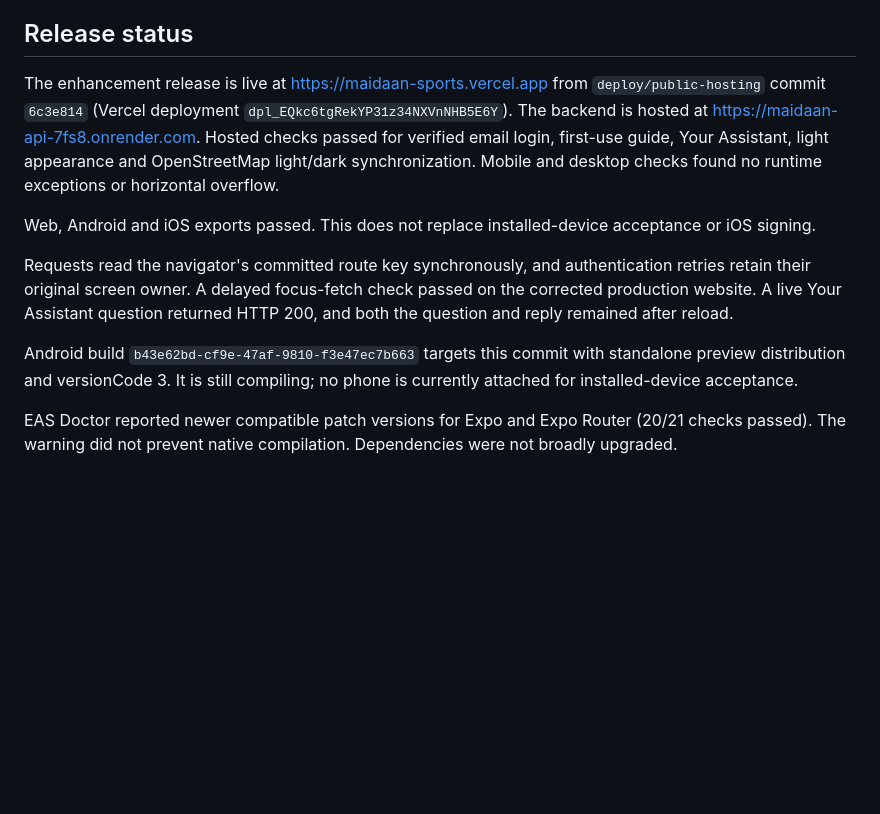
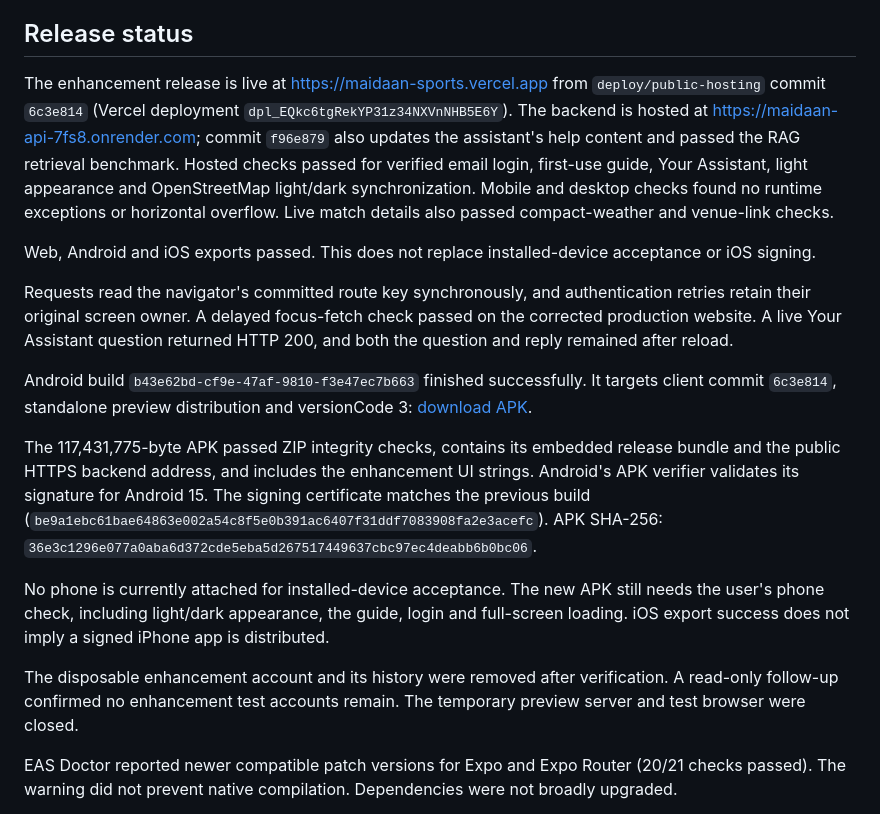
Before and after one commit to zaeemafzal-hub/Maidaan-Ai-sports-Coach-and-Matchmaking, a Markdown page: output/enhancement-checklist.md, the part around the change. Rendered like a GitHub page; blank space fills up the shorter version.

Commit message:
Document verified Android enhancement build and hosted checks

```diff
--- a/output/enhancement-checklist.md
+++ b/output/enhancement-checklist.md
@@ -26,13 +26,19 @@ Mandatory email confirmation proves email ownership. It is distinct from a secon
 
 ## Release status
 
-The enhancement release is live at https://maidaan-sports.vercel.app from `deploy/public-hosting` commit `6c3e814` (Vercel deployment `dpl_EQkc6tgRekYP31z34NXVnNHB5E6Y`). The backend is hosted at https://maidaan-api-7fs8.onrender.com. Hosted checks passed for verified email login, first-use guide, Your Assistant, light appearance and OpenStreetMap light/dark synchronization. Mobile and desktop checks found no runtime exceptions or horizontal overflow.
+The enhancement release is live at https://maidaan-sports.vercel.app from `deploy/public-hosting` commit `6c3e814` (Vercel deployment `dpl_EQkc6tgRekYP31z34NXVnNHB5E6Y`). The backend is hosted at https://maidaan-api-7fs8.onrender.com; commit `f96e879` also updates the assistant's help content and passed the RAG retrieval benchmark. Hosted checks passed for verified email login, first-use guide, Your Assistant, light appearance and OpenStreetMap light/dark synchronization. Mobile and desktop checks found no runtime exceptions or horizontal overflow. Live match details also passed compact-weather and venue-link checks.
 
 Web, Android and iOS exports passed. This does not replace installed-device acceptance or iOS signing.
 
 Requests read the navigator's committed route key synchronously, and authentication retries retain their original screen owner. A delayed focus-fetch check passed on the corrected production website. A live Your Assistant question returned HTTP 200, and both the question and reply remained after reload.
 
-Android build `b43e62bd-cf9e-47af-9810-f3e47ec7b663` targets this commit with standalone preview distribution and versionCode 3. It is still compiling; no phone is currently attached for installed-device acceptance.
+Android build `b43e62bd-cf9e-47af-9810-f3e47ec7b663` finished successfully. It targets client commit `6c3e814`, standalone preview distribution and versionCode 3: [download APK](https://expo.dev/artifacts/eas/7ET3Ei0C9kKojrnsRYiAi0pGU9hpREv1E7XKJMNwcKs.apk).
+
+The 117,431,775-byte APK passed ZIP integrity checks, contains its embedded release bundle and the public HTTPS backend address, and includes the enhancement UI strings. Android's APK verifier validates its signature for Android 15. The signing certificate matches the previous build (`be9a1ebc61bae64863e002a54c8f5e0b391ac6407f31ddf7083908fa2e3acefc`). APK SHA-256: `36e3c1296e077a0aba6d372cde5eba5d267517449637cbc97ec4deabb6b0bc06`.
+
+No phone is currently attached for installed-device acceptance. The new APK still needs the user's phone check, including light/dark appearance, the guide, login and full-screen loading. iOS export success does not imply a signed iPhone app is distributed.
+
+The disposable enhancement account and its history were removed after verification. A read-only follow-up confirmed no enhancement test accounts remain. The temporary preview server and test browser were closed.
 
 EAS Doctor reported newer compatible patch versions for Expo and Expo Router (20/21 checks passed). The warning did not prevent native compilation. Dependencies were not broadly upgraded.
 
```
